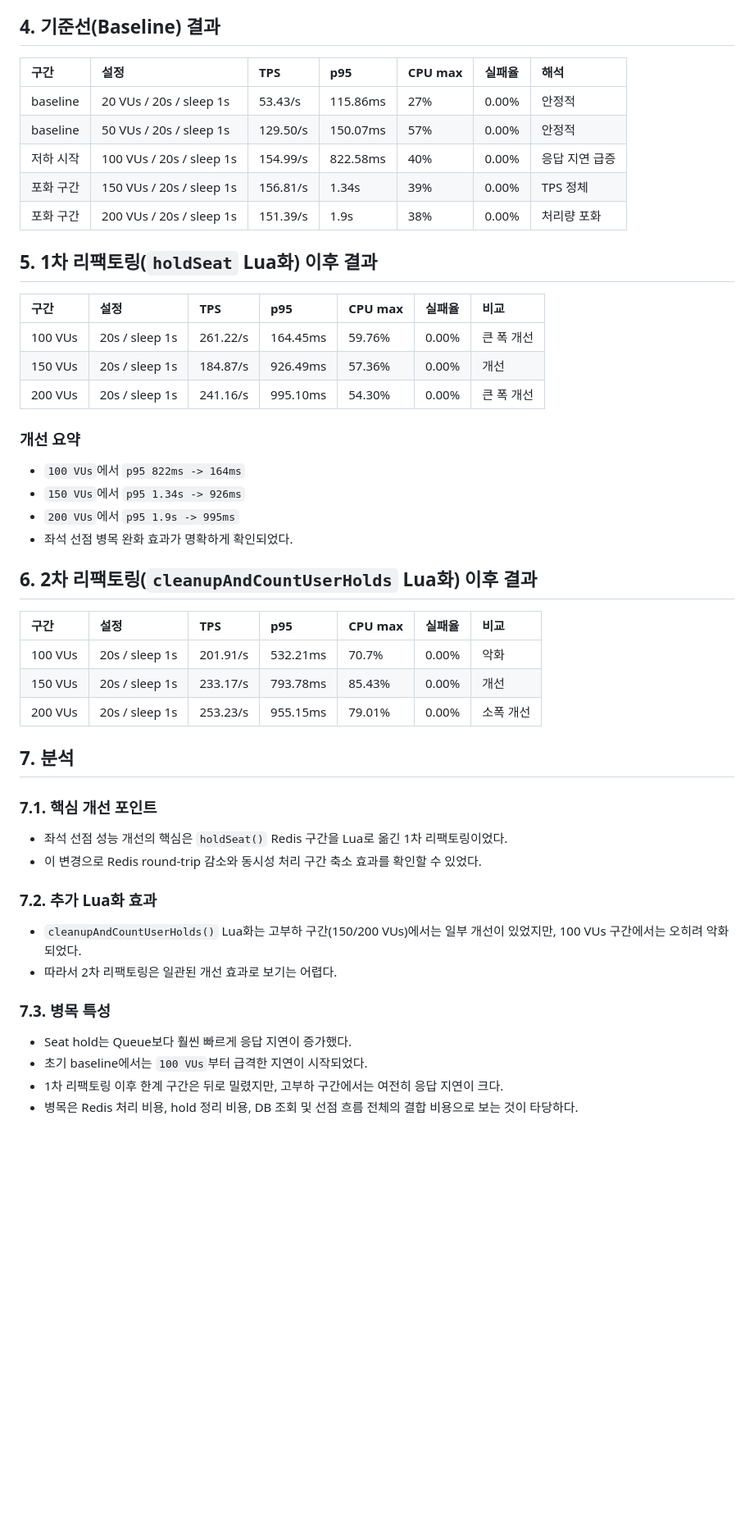
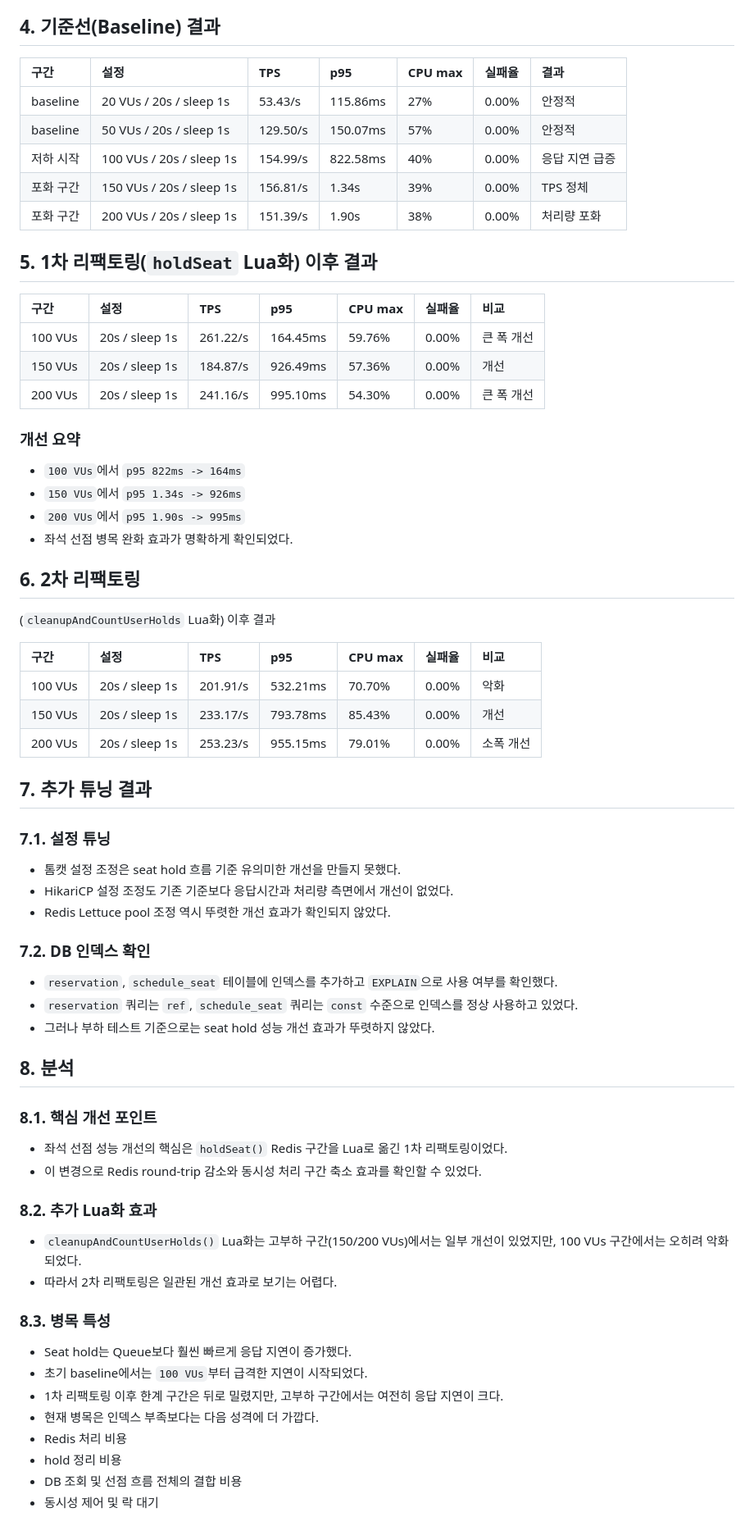
Before and after one commit to tjdgusghkd/ticketing-system, a Markdown page: docs/performence/20260504-seat-hold-load-test-summary.md, the part around one of its changes. Shown at 82% size. Rendered like a GitHub page; blank space fills up the shorter version.

Commit message:
refactor:db, tomcat, redis properties 설정 수정 후 테스트 및 개선, 결과 문서화

```diff
--- a/docs/performence/20260504-seat-hold-load-test-summary.md
+++ b/docs/performence/20260504-seat-hold-load-test-summary.md
@@ -24,15 +26,17 @@
   - 중간 과정에서 스크립트 경로 오연결 및 Lua 변수 오타를 수정
 
   ## 4. 기준선(Baseline) 결과
-  | 구간 | 설정 | TPS | p95 | CPU max | 실패율 | 해석 |
+
+  | 구간 | 설정 | TPS | p95 | CPU max | 실패율 | 결과 |
   | :--- | :--- | :--- | :--- | :--- | :--- | :--- |
   | baseline | 20 VUs / 20s / sleep 1s | 53.43/s | 115.86ms | 27% | 0.00% | 안정적 |
   | baseline | 50 VUs / 20s / sleep 1s | 129.50/s | 150.07ms | 57% | 0.00% | 안정적 |
   | 저하 시작 | 100 VUs / 20s / sleep 1s | 154.99/s | 822.58ms | 40% | 0.00% | 응답 지연 급증 |
   | 포화 구간 | 150 VUs / 20s / sleep 1s | 156.81/s | 1.34s | 39% | 0.00% | TPS 정체 |
-  | 포화 구간 | 200 VUs / 20s / sleep 1s | 151.39/s | 1.9s | 38% | 0.00% | 처리량 포화 |
+  | 포화 구간 | 200 VUs / 20s / sleep 1s | 151.39/s | 1.90s | 38% | 0.00% | 처리량 포화 |
 
   ## 5. 1차 리팩토링(`holdSeat` Lua화) 이후 결과
+
   | 구간 | 설정 | TPS | p95 | CPU max | 실패율 | 비교 |
   | :--- | :--- | :--- | :--- | :--- | :--- | :--- |
   | 100 VUs | 20s / sleep 1s | 261.22/s | 164.45ms | 59.76% | 0.00% | 큰 폭 개선 |
@@ -42,28 +46,47 @@
   ### 개선 요약
   - `100 VUs`에서 `p95 822ms -> 164ms`
   - `150 VUs`에서 `p95 1.34s -> 926ms`
-  - `200 VUs`에서 `p95 1.9s -> 995ms`
+  - `200 VUs`에서 `p95 1.90s -> 995ms`
   - 좌석 선점 병목 완화 효과가 명확하게 확인되었다.
 
-  ## 6. 2차 리팩토링(`cleanupAndCountUserHolds` Lua화) 이후 결과
+  ## 6. 2차 리팩토링
+  (`cleanupAndCountUserHolds` Lua화) 이후 결과
+
   | 구간 | 설정 | TPS | p95 | CPU max | 실패율 | 비교 |
   | :--- | :--- | :--- | :--- | :--- | :--- | :--- |
-  | 100 VUs | 20s / sleep 1s | 201.91/s | 532.21ms | 70.7% | 0.00% | 악화 |
+  | 100 VUs | 20s / sleep 1s | 201.91/s | 532.21ms | 70.70% | 0.00% | 악화 |
   | 150 VUs | 20s / sleep 1s | 233.17/s | 793.78ms | 85.43% | 0.00% | 개선 |
   | 200 VUs | 20s / sleep 1s | 253.23/s | 955.15ms | 79.01% | 0.00% | 소폭 개선 |
 
-  ## 7. 분석
-  ### 7.1. 핵심 개선 포인트
+  ## 7. 추가 튜닝 결과
+
+  ### 7.1. 설정 튜닝
+  - 톰캣 설정 조정은 seat hold 흐름 기준 유의미한 개선을 만들지 못했다.
+  - HikariCP 설정 조정도 기존 기준보다 응답시간과 처리량 측면에서 개선이 없었다.
+  - Redis Lettuce pool 조정 역시 뚜렷한 개선 효과가 확인되지 않았다.
+
+  ### 7.2. DB 인덱스 확인
+  - `reservation`, `schedule_seat` 테이블에 인덱스를 추가하고 `EXPLAIN`으로 사용 여부를 확인했다.
+  - `reservation` 쿼리는 `ref`, `schedule_seat` 쿼리는 `const` 수준으로 인덱스를 정상 사용하고 있었다.
+  - 그러나 부하 테스트 기준으로는 seat hold 성능 개선 효과가 뚜렷하지 않았다.
+
+  ## 8. 분석
+
+  ### 8.1. 핵심 개선 포인트
   - 좌석 선점 성능 개선의 핵심은 `holdSeat()` Redis 구간을 Lua로 옮긴 1차 리팩토링이었다.
   - 이 변경으로 Redis round-trip 감소와 동시성 처리 구간 축소 효과를 확인할 수 있었다.
 
-  ### 7.2. 추가 Lua화 효과
+  ### 8.2. 추가 Lua화 효과
   - `cleanupAndCountUserHolds()` Lua화는 고부하 구간(150/200 VUs)에서는 일부 개선이 있었지만, 100 VUs 구간에서는 오히려 악화되었다.
   - 따라서 2차 리팩토링은 일관된 개선 효과로 보기는 어렵다.
 
-  ### 7.3. 병목 특성
+  ### 8.3. 병목 특성
   - Seat hold는 Queue보다 훨씬 빠르게 응답 지연이 증가했다.
   - 초기 baseline에서는 `100 VUs`부터 급격한 지연이 시작되었다.
   - 1차 리팩토링 이후 한계 구간은 뒤로 밀렸지만, 고부하 구간에서는 여전히 응답 지연이 크다.
-  - 병목은 Redis 처리 비용, hold 정리 비용, DB 조회 및 선점 흐름 전체의 결합 비용으로 보는 것이 타당하다.
+  - 현재 병목은 인덱스 부족보다는 다음 성격에 더 가깝다.
+  - Redis 처리 비용
+  - hold 정리 비용
+  - DB 조회 및 선점 흐름 전체의 결합 비용
+  - 동시성 제어 및 락 대기
 
```
Also changed, not shown: other parts of docs/performence/20260504-seat-hold-load-test-summary.md (+14 -11 lines), docs/performence/20260504-queue-load-test-summary.md (+24 -18 lines).
